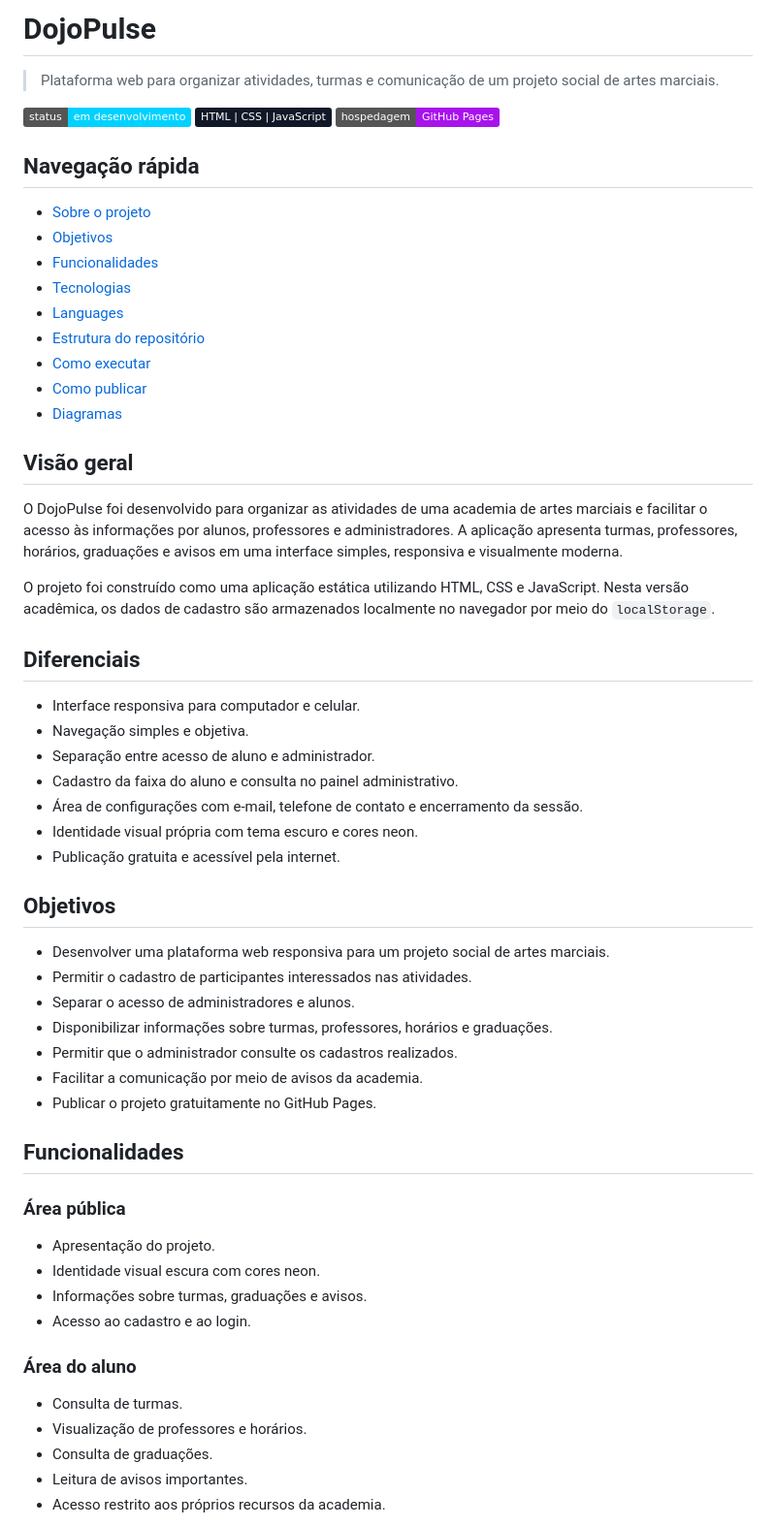
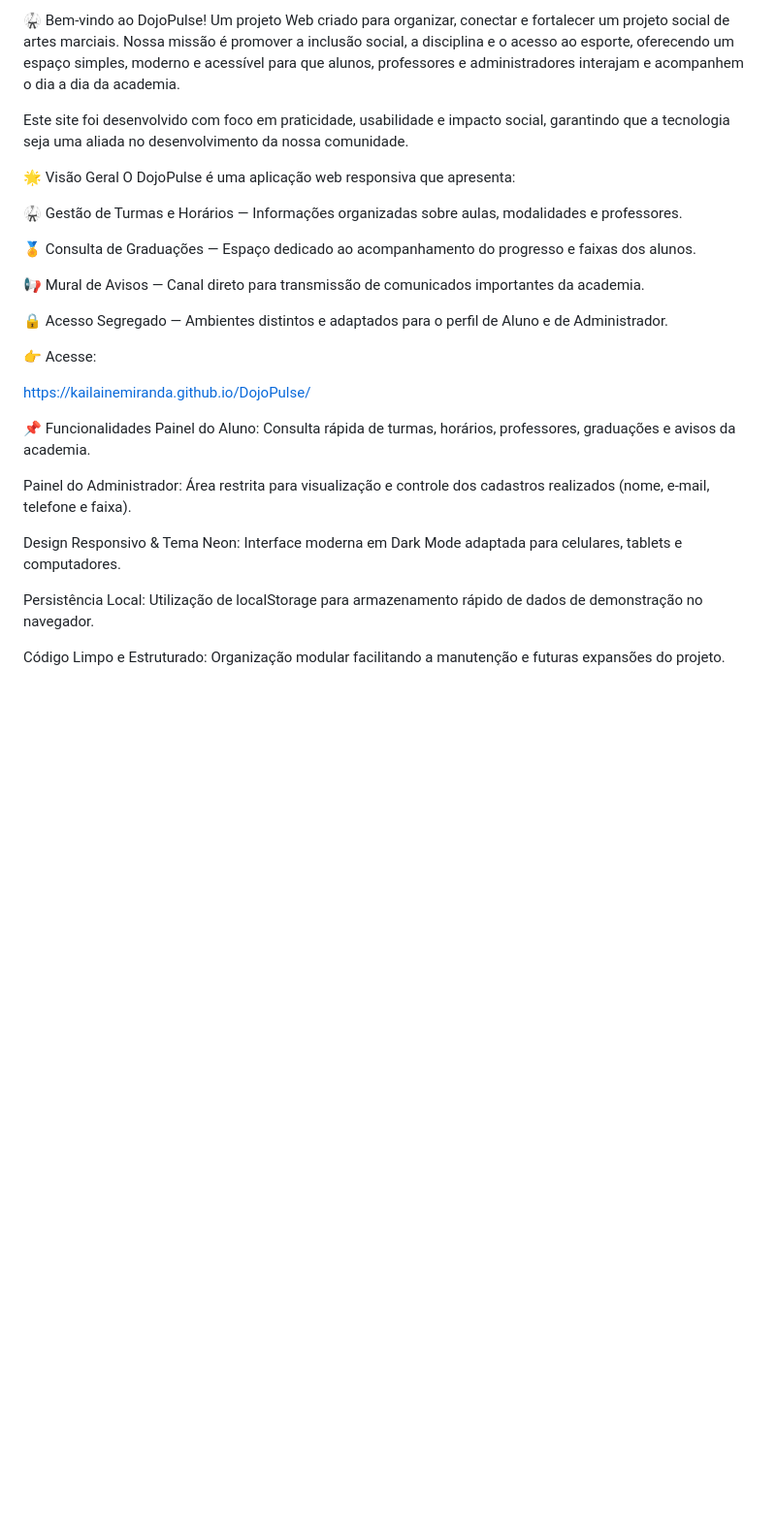
Before and after one commit to kailainemiranda/DojoPulse, a Markdown page: README.md, the part around one of its changes. Shown at 97% size. Rendered like a GitHub page; badges without logos; blank space fills up the shorter version.

```diff
--- a/README.md
+++ b/README.md
@@ -1,64 +1,31 @@
-# DojoPulse
+🥋 Bem-vindo ao DojoPulse!
+Um projeto Web criado para organizar, conectar e fortalecer um projeto social de artes marciais. Nossa missão é promover a inclusão social, a disciplina e o acesso ao esporte, oferecendo um espaço simples, moderno e acessível para que alunos, professores e administradores interajam e acompanhem o dia a dia da academia.
 
-> Plataforma web para organizar atividades, turmas e comunicação de um projeto social de artes marciais.
+Este site foi desenvolvido com foco em praticidade, usabilidade e impacto social, garantindo que a tecnologia seja uma aliada no desenvolvimento da nossa comunidade.
 
-![Status](https://img.shields.io/badge/status-em%20desenvolvimento-00d2ff)
-![Tecnologias](https://img.shields.io/badge/HTML%20%7C%20CSS%20%7C%20JavaScript-111827)
-![Hospedagem](https://img.shields.io/badge/hospedagem-GitHub%20Pages-a812ed)
+🌟 Visão Geral
+O DojoPulse é uma aplicação web responsiva que apresenta:
 
+🥋 Gestão de Turmas e Horários — Informações organizadas sobre aulas, modalidades e professores.
 
-## Navegação rápida
+🏅 Consulta de Graduações — Espaço dedicado ao acompanhamento do progresso e faixas dos alunos.
 
-- [Sobre o projeto](#sobre-o-projeto)
-- [Objetivos](#objetivos)
-- [Funcionalidades](#funcionalidades)
-- [Tecnologias](#tecnologias)
-- [Languages](#languages)
-- [Estrutura do repositório](#estrutura-do-repositório)
-- [Como executar](#como-executar-localmente)
-- [Como publicar](#como-publicar-no-github-pages)
-- [Diagramas](#diagramas)
+📢 Mural de Avisos — Canal direto para transmissão de comunicados importantes da academia.
 
-## Visão geral
+🔒 Acesso Segregado — Ambientes distintos e adaptados para o perfil de Aluno e de Administrador.
 
-O DojoPulse foi desenvolvido para organizar as atividades de uma academia de artes marciais e facilitar o acesso às informações por alunos, professores e administradores. A aplicação apresenta turmas, professores, horários, graduações e avisos em uma interface simples, responsiva e visualmente moderna.
+👉 Acesse:
 
-O projeto foi construído como uma aplicação estática utilizando HTML, CSS e JavaScript. Nesta versão acadêmica, os dados de cadastro são armazenados localmente no navegador por meio do `localStorage`.
+https://kailainemiranda.github.io/DojoPulse/
 
-## Diferenciais
+📌 Funcionalidades
+Painel do Aluno: Consulta rápida de turmas, horários, professores, graduações e avisos da academia.
 
-- Interface responsiva para computador e celular.
-- Navegação simples e objetiva.
-- Separação entre acesso de aluno e administrador.
-- Cadastro da faixa do aluno e consulta no painel administrativo.
-- Área de configurações com e-mail, telefone de contato e encerramento da sessão.
-- Identidade visual própria com tema escuro e cores neon.
-- Publicação gratuita e acessível pela internet.
+Painel do Administrador: Área restrita para visualização e controle dos cadastros realizados (nome, e-mail, telefone e faixa).
 
-## Objetivos
+Design Responsivo & Tema Neon: Interface moderna em Dark Mode adaptada para celulares, tablets e computadores.
 
-- Desenvolver uma plataforma web responsiva para um projeto social de artes marciais.
-- Permitir o cadastro de participantes interessados nas atividades.
-- Separar o acesso de administradores e alunos.
-- Disponibilizar informações sobre turmas, professores, horários e graduações.
-- Permitir que o administrador consulte os cadastros realizados.
-- Facilitar a comunicação por meio de avisos da academia.
-- Publicar o projeto gratuitamente no GitHub Pages.
+Persistência Local: Utilização de localStorage para armazenamento rápido de dados de demonstração no navegador.
 
-## Funcionalidades
+Código Limpo e Estruturado: Organização modular facilitando a manutenção e futuras expansões do projeto.
 
-### Área pública
-
-- Apresentação do projeto.
-- Identidade visual escura com cores neon.
-- Informações sobre turmas, graduações e avisos.
-- Acesso ao cadastro e ao login.
-
-### Área do aluno
-
-- Consulta de turmas.
-- Visualização de professores e horários.
-- Consulta de graduações.
-- Leitura de avisos importantes.
-- Acesso restrito aos próprios recursos da academia.
-
```
Also changed, not shown: other parts of README.md (+7 -96 lines).
